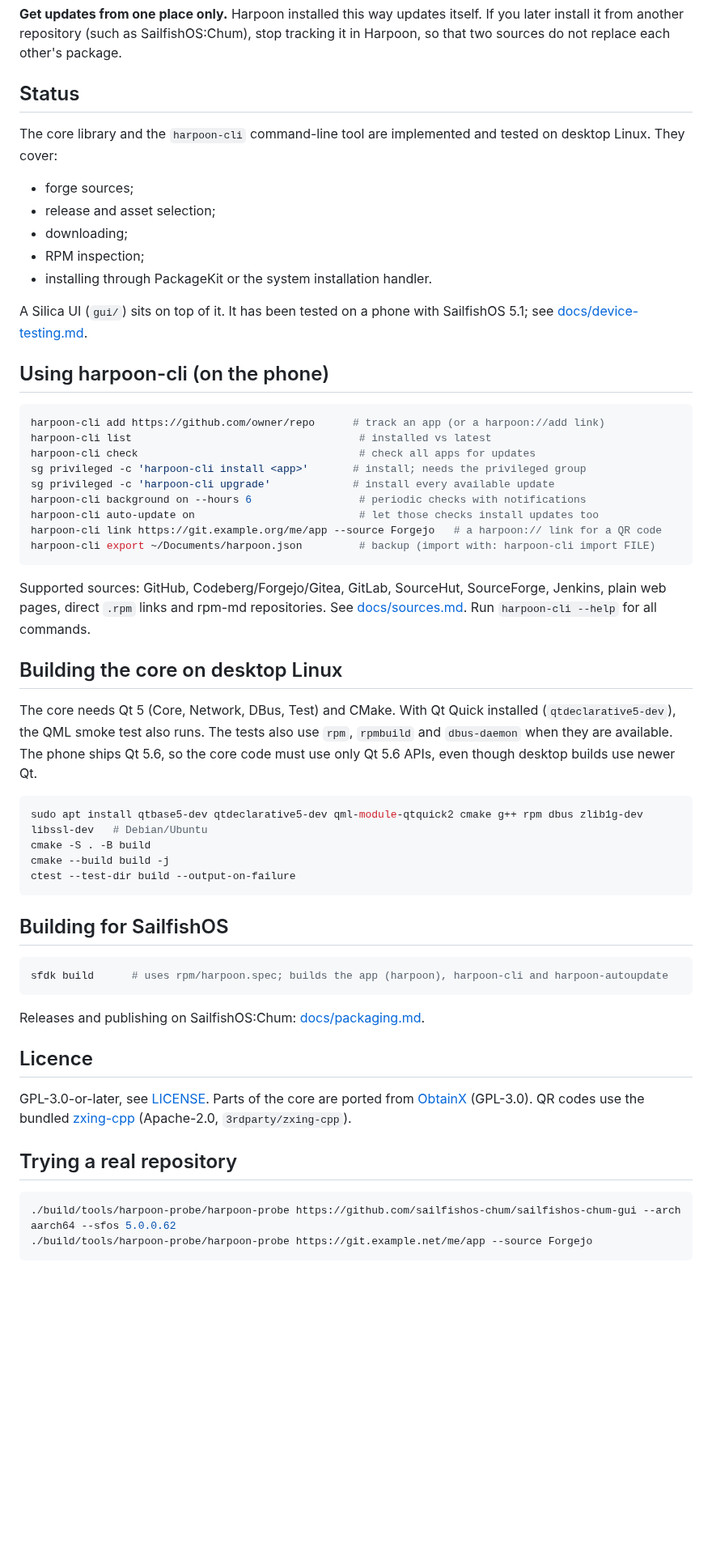
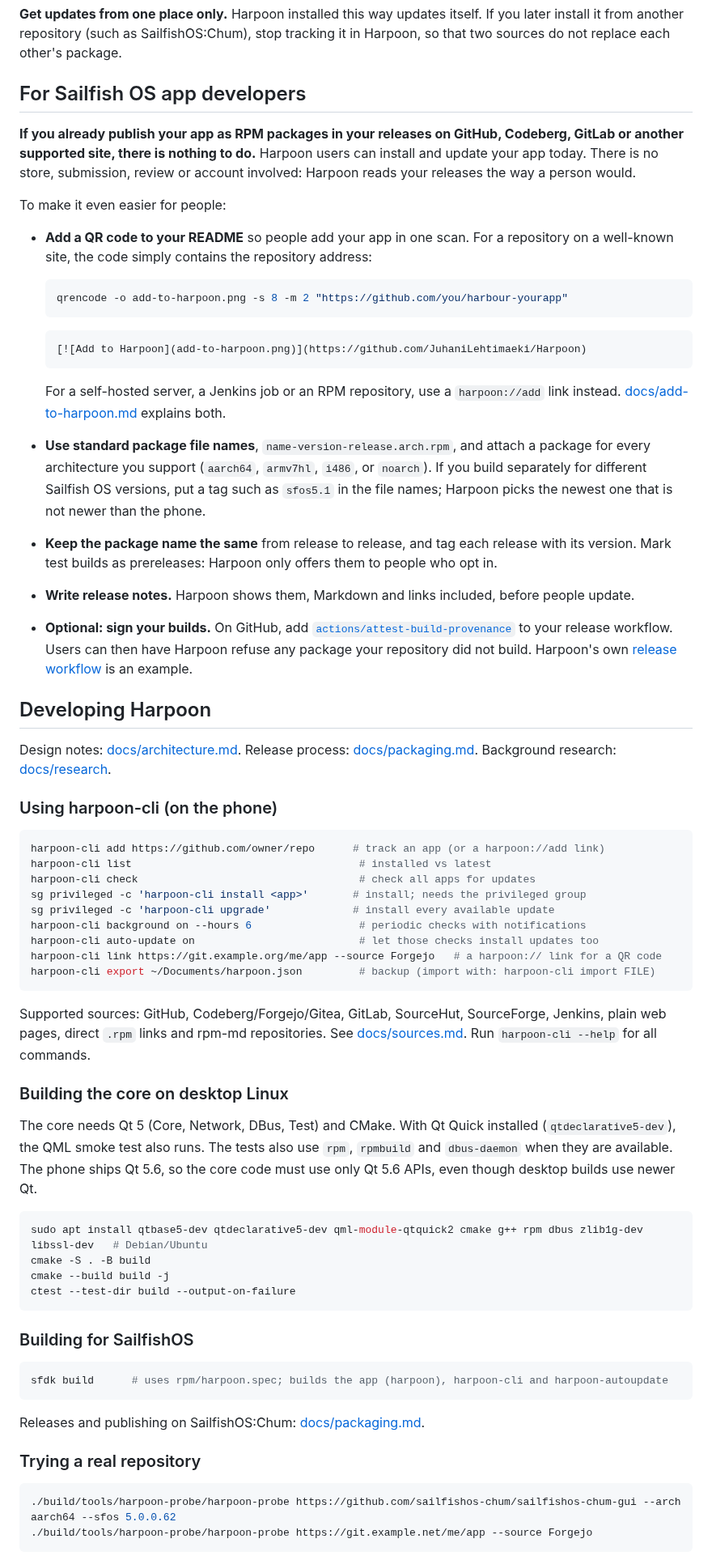
Before and after one commit to JuhaniLehtimaeki/Harpoon, a Markdown page: README.md, the part around one of its changes. Shown at 81% size. GitHub-like rendering; blank space fills up the shorter version.

````diff
--- a/README.md
+++ b/README.md
@@ -41,19 +91,47 @@ every release package is signed by this repository's release workflow.
 later install it from another repository (such as SailfishOS:Chum), stop tracking it in
 Harpoon, so that two sources do not replace each other's package.
 
-## Status
-The core library and the `harpoon-cli` command-line tool are implemented and tested on
-desktop Linux. They cover:
-- forge sources;
-- release and asset selection;
-- downloading;
-- RPM inspection;
-- installing through PackageKit or the system installation handler.
+## For Sailfish OS app developers
 
-A Silica UI (`gui/`) sits on top of it. It has been tested on a phone with SailfishOS 5.1;
-see [docs/device-testing.md](docs/device-testing.md).
+**If you already publish your app as RPM packages in your releases on GitHub, Codeberg,
+GitLab or another supported site, there is nothing to do.** Harpoon users can install and
+update your app today. There is no store, submission, review or account involved: Harpoon
+reads your releases the way a person would.
 
-## Using harpoon-cli (on the phone)
+To make it even easier for people:
+
+- **Add a QR code to your README** so people add your app in one scan. For a repository on a
+  well-known site, the code simply contains the repository address:
+
+  ```sh
+  qrencode -o add-to-harpoon.png -s 8 -m 2 "https://github.com/you/harbour-yourapp"
+  ```
+
+  ```markdown
+  [![Add to Harpoon](add-to-harpoon.png)](https://github.com/JuhaniLehtimaeki/Harpoon)
+  ```
+
+  For a self-hosted server, a Jenkins job or an RPM repository, use a `harpoon://add` link
+  instead. [docs/add-to-harpoon.md](docs/add-to-harpoon.md) explains both.
+- **Use standard package file names**, `name-version-release.arch.rpm`, and attach a package
+  for every architecture you support (`aarch64`, `armv7hl`, `i486`, or `noarch`). If you
+  build separately for different Sailfish OS versions, put a tag such as `sfos5.1` in the
+  file names; Harpoon picks the newest one that is not newer than the phone.
+- **Keep the package name the same** from release to release, and tag each release with its
+  version. Mark test builds as prereleases: Harpoon only offers them to people who opt in.
+- **Write release notes.** Harpoon shows them, Markdown and links included, before people
+  update.
+- **Optional: sign your builds.** On GitHub, add
+  [`actions/attest-build-provenance`](https://github.com/actions/attest-build-provenance) to
+  your release workflow. Users can then have Harpoon refuse any package your repository did
+  not build. Harpoon's own [release workflow](.github/workflows/release.yml) is an example.
+
+## Developing Harpoon
+
+Design notes: [docs/architecture.md](docs/architecture.md). Release process:
+[docs/packaging.md](docs/packaging.md). Background research: [docs/research](docs/research).
+
+### Using harpoon-cli (on the phone)
 ```sh
 harpoon-cli add https://github.com/owner/repo      # track an app (or a harpoon://add link)
 harpoon-cli list                                    # installed vs latest
@@ -69,7 +147,7 @@ Supported sources: GitHub, Codeberg/Forgejo/Gitea, GitLab, SourceHut, SourceForg
 plain web pages, direct `.rpm` links and rpm-md repositories. See [docs/sources.md](docs/sources.md).
 Run `harpoon-cli --help` for all commands.
 
-## Building the core on desktop Linux
+### Building the core on desktop Linux
 The core needs Qt 5 (Core, Network, DBus, Test) and CMake. With Qt Quick installed
 (`qtdeclarative5-dev`), the QML smoke test also runs. The tests also use `rpm`,
 `rpmbuild` and `dbus-daemon` when they are available. The phone ships Qt 5.6, so the core
@@ -82,18 +160,13 @@ cmake --build build -j
 ctest --test-dir build --output-on-failure
 ```
 
-## Building for SailfishOS
+### Building for SailfishOS
 ```sh
 sfdk build      # uses rpm/harpoon.spec; builds the app (harpoon), harpoon-cli and harpoon-autoupdate
 ```
 Releases and publishing on SailfishOS:Chum: [docs/packaging.md](docs/packaging.md).
 
-## Licence
-GPL-3.0-or-later, see [LICENSE](LICENSE). Parts of the core are ported from
-[ObtainX](https://github.com/bikram-agarwal/ObtainX) (GPL-3.0). QR codes use the bundled
-[zxing-cpp](https://github.com/zxing-cpp/zxing-cpp) (Apache-2.0, `3rdparty/zxing-cpp`).
-
-## Trying a real repository
+### Trying a real repository
 ```sh
 ./build/tools/harpoon-probe/harpoon-probe https://github.com/sailfishos-chum/sailfishos-chum-gui --arch aarch64 --sfos 5.0.0.62
 ./build/tools/harpoon-probe/harpoon-probe https://git.example.net/me/app --source Forgejo
````
Also changed, not shown: other parts of README.md (+61 -6 lines), docs/add-to-harpoon.md (+4 -0 lines), docs/images/screenshots/app-list.png (added), docs/images/screenshots/share-qr.png (added), 1 other file.
